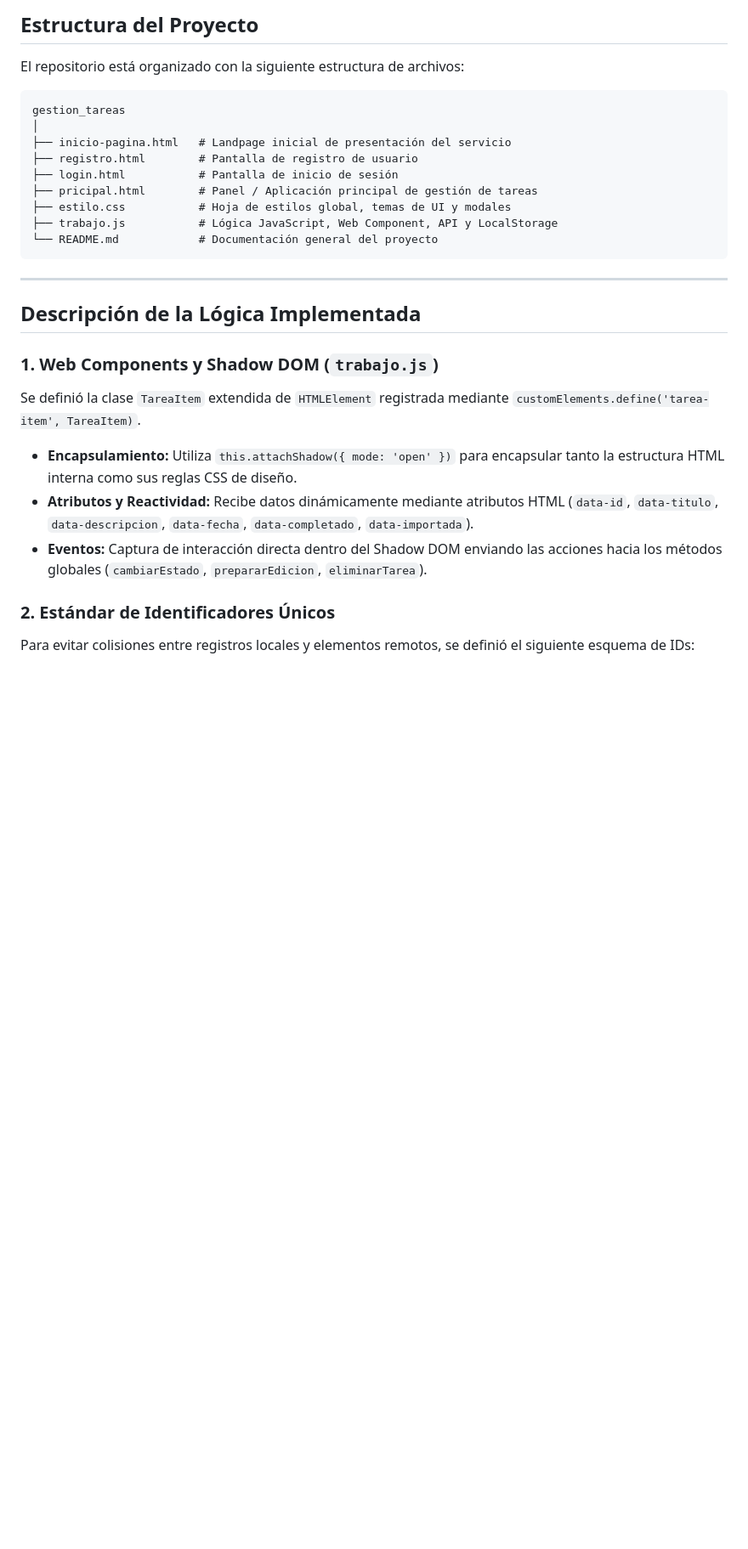
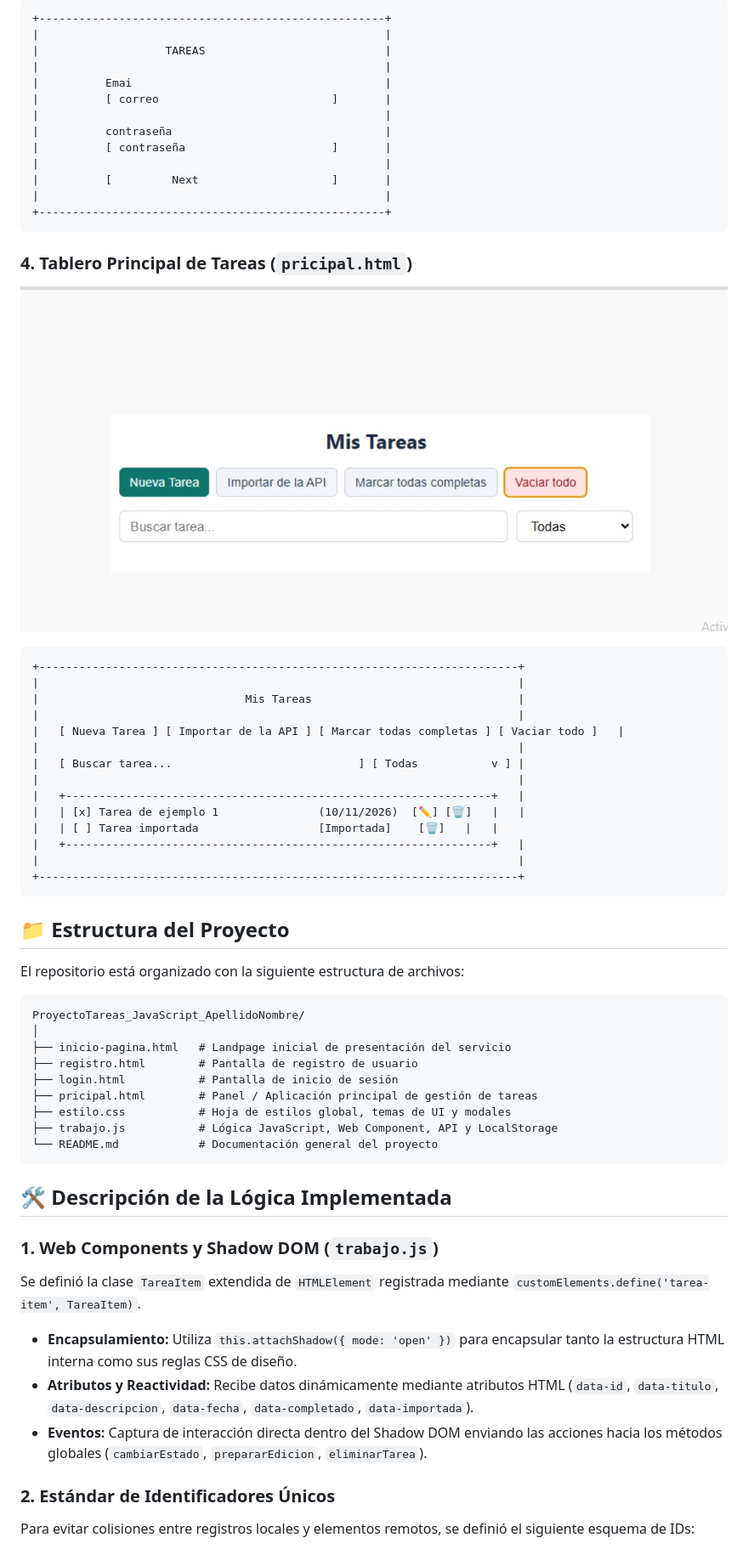
Before and after one commit to rhomanmarquez-beep/gestion_tareas-, a Markdown page: README.md, the part around one of its changes. Shown at 85% size. Rendered like a GitHub page; pictures changed too: fotos/tablero.jpeg (added); blank space fills up the shorter version.

````diff
--- a/README.md
+++ b/README.md
@@ -40,10 +59,46 @@ La arquitectura visual de la aplicación se estructuró a partir de wireframes c
 
-##  Estructura del Proyecto
+```
++----------------------------------------------------+
+|                                                    |
+|                   TAREAS                           |
+|                                                    |
+|          Emai                                      |
+|          [ correo                          ]       |
+|                                                    |
+|          contraseña                                |
+|          [ contraseña                      ]       |
+|                                                    |
+|          [         Next                    ]       |
+|                                                    |
++----------------------------------------------------+
+```
+
+### 4. Tablero Principal de Tareas (`pricipal.html`)
+![Wireframe Vista Principal Tareas](fotos/tablero.jpeg)
+
+```
++------------------------------------------------------------------------+
+|                                                                        |
+|                               Mis Tareas                               |
+|                                                                        |
+|   [ Nueva Tarea ] [ Importar de la API ] [ Marcar todas completas ] [ Vaciar todo ]   |
+|                                                                        |
+|   [ Buscar tarea...                            ] [ Todas           v ] |
+|                                                                        |
+|   +----------------------------------------------------------------+   |
+|   | [x] Tarea de ejemplo 1               (10/11/2026)  [✏️] [🗑️]   |   |
+|   | [ ] Tarea importada                  [Importada]    [🗑️]   |   |
+|   +----------------------------------------------------------------+   |
+|                                                                        |
++------------------------------------------------------------------------+
+```
+
+## 📁 Estructura del Proyecto
 
 El repositorio está organizado con la siguiente estructura de archivos:
 
-```text
-gestion_tareas
+```
+ProyectoTareas_JavaScript_ApellidoNombre/
 │
 ├── inicio-pagina.html   # Landpage inicial de presentación del servicio
 ├── registro.html        # Pantalla de registro de usuario
@@ -54,15 +109,14 @@ gestion_tareas
 └── README.md            # Documentación general del proyecto
 ```
 
----
-
-##  Descripción de la Lógica Implementada
+## 🛠️ Descripción de la Lógica Implementada
 
 ### 1. Web Components y Shadow DOM (`trabajo.js`)
 Se definió la clase `TareaItem` extendida de `HTMLElement` registrada mediante `customElements.define('tarea-item', TareaItem)`.
-*   **Encapsulamiento:** Utiliza `this.attachShadow({ mode: 'open' })` para encapsular tanto la estructura HTML interna como sus reglas CSS de diseño.
-*   **Atributos y Reactividad:** Recibe datos dinámicamente mediante atributos HTML (`data-id`, `data-titulo`, `data-descripcion`, `data-fecha`, `data-completado`, `data-importada`).
-*   **Eventos:** Captura de interacción directa dentro del Shadow DOM enviando las acciones hacia los métodos globales (`cambiarEstado`, `prepararEdicion`, `eliminarTarea`).
+
+* **Encapsulamiento:** Utiliza `this.attachShadow({ mode: 'open' })` para encapsular tanto la estructura HTML interna como sus reglas CSS de diseño.
+* **Atributos y Reactividad:** Recibe datos dinámicamente mediante atributos HTML (`data-id`, `data-titulo`, `data-descripcion`, `data-fecha`, `data-completado`, `data-importada`).
+* **Eventos:** Captura de interacción directa dentro del Shadow DOM enviando las acciones hacia los métodos globales (`cambiarEstado`, `prepararEdicion`, `eliminarTarea`).
 
 ### 2. Estándar de Identificadores Únicos
 Para evitar colisiones entre registros locales y elementos remotos, se definió el siguiente esquema de IDs:
````
Also changed, not shown: other parts of README.md (+77 -63 lines), fotos/inicio secion.jpeg (added), fotos/inicio.jpeg (added), fotos/registro.jpeg (added).
